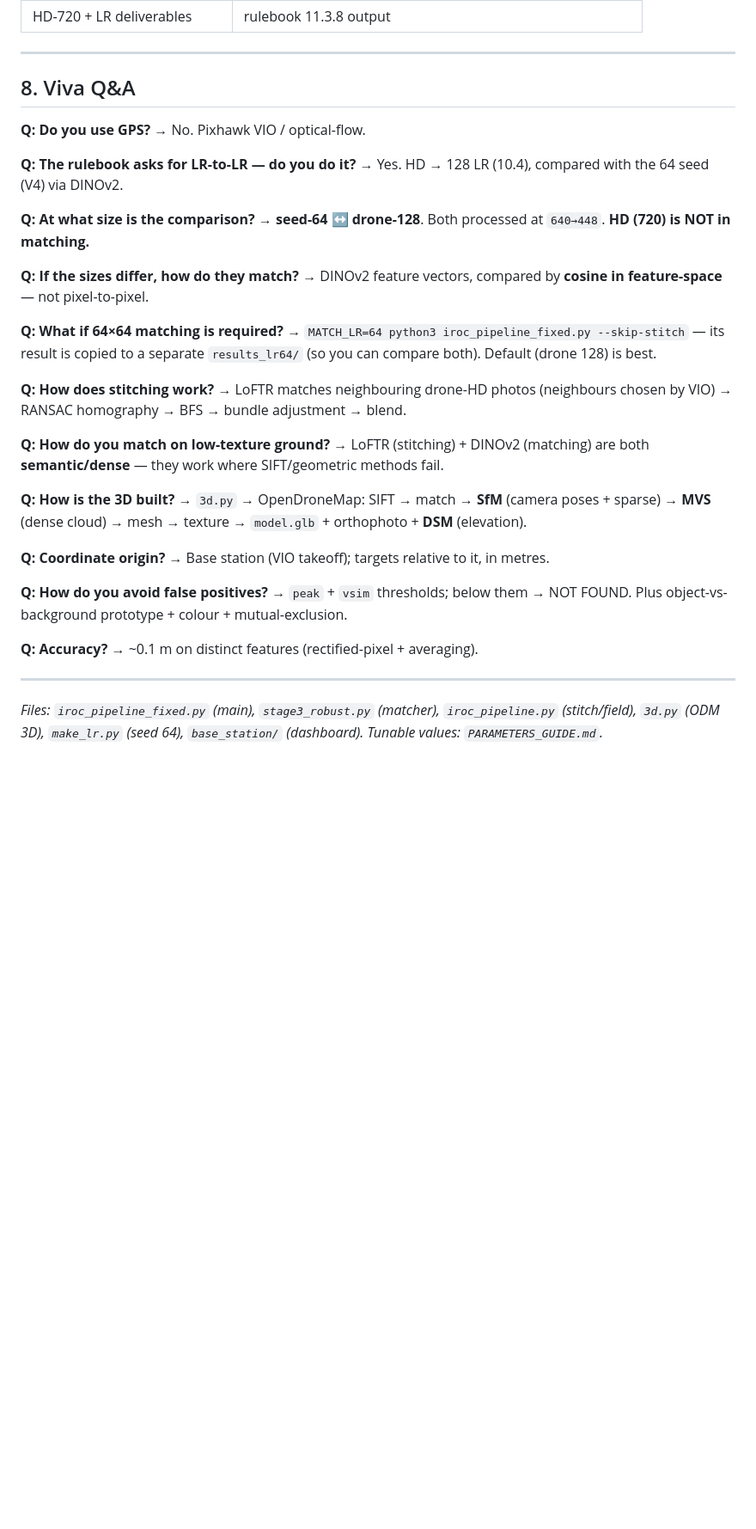
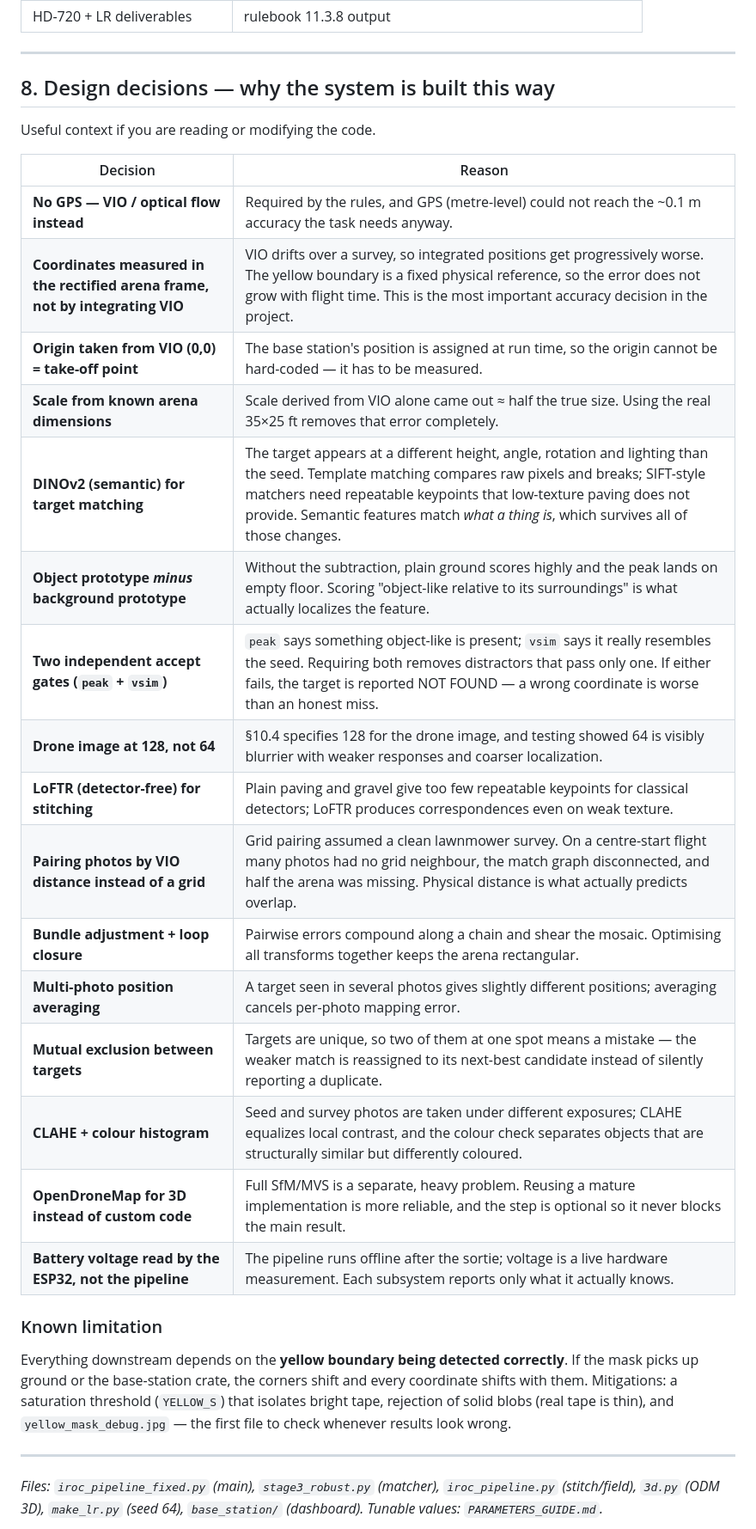
Before and after one commit to s-k-0-1/gps-denied-drone-survey, a Markdown page: HOW_IT_WORKS.md, the part around one of its changes. Shown at 86% size. GitHub-like rendering; blank space fills up the shorter version.

```diff
--- a/HOW_IT_WORKS.md
+++ b/HOW_IT_WORKS.md
@@ -226,29 +228,36 @@ HD photos → ODM: SIFT → match → SfM (bundle adj) → sparse cloud → MVS
 
 ---
 
-## 8. Viva Q&A
+## 8. Design decisions — why the system is built this way
 
-**Q: Do you use GPS?** → No. Pixhawk VIO / optical-flow.
+Useful context if you are reading or modifying the code.
 
-**Q: The rulebook asks for LR-to-LR — do you do it?** → Yes. HD → 128 LR (10.4), compared with the 64 seed (V4) via DINOv2.
+| Decision | Reason |
+|---|---|
+| **No GPS — VIO / optical flow instead** | Required by the rules, and GPS (metre-level) could not reach the ~0.1 m accuracy the task needs anyway. |
+| **Coordinates measured in the rectified arena frame, not by integrating VIO** | VIO drifts over a survey, so integrated positions get progressively worse. The yellow boundary is a fixed physical reference, so the error does not grow with flight time. This is the most important accuracy decision in the project. |
+| **Origin taken from VIO (0,0) = take-off point** | The base station's position is assigned at run time, so the origin cannot be hard-coded — it has to be measured. |
+| **Scale from known arena dimensions** | Scale derived from VIO alone came out ≈ half the true size. Using the real 35×25 ft removes that error completely. |
+| **DINOv2 (semantic) for target matching** | The target appears at a different height, angle, rotation and lighting than the seed. Template matching compares raw pixels and breaks; SIFT-style matchers need repeatable keypoints that low-texture paving does not provide. Semantic features match *what a thing is*, which survives all of those changes. |
+| **Object prototype *minus* background prototype** | Without the subtraction, plain ground scores highly and the peak lands on empty floor. Scoring "object-like relative to its surroundings" is what actually localizes the feature. |
+| **Two independent accept gates (`peak` + `vsim`)** | `peak` says something object-like is present; `vsim` says it really resembles the seed. Requiring both removes distractors that pass only one. If either fails, the target is reported NOT FOUND — a wrong coordinate is worse than an honest miss. |
+| **Drone image at 128, not 64** | §10.4 specifies 128 for the drone image, and testing showed 64 is visibly blurrier with weaker responses and coarser localization. |
+| **LoFTR (detector-free) for stitching** | Plain paving and gravel give too few repeatable keypoints for classical detectors; LoFTR produces correspondences even on weak texture. |
+| **Pairing photos by VIO distance instead of a grid** | Grid pairing assumed a clean lawnmower survey. On a centre-start flight many photos had no grid neighbour, the match graph disconnected, and half the arena was missing. Physical distance is what actually predicts overlap. |
+| **Bundle adjustment + loop closure** | Pairwise errors compound along a chain and shear the mosaic. Optimising all transforms together keeps the arena rectangular. |
+| **Multi-photo position averaging** | A target seen in several photos gives slightly different positions; averaging cancels per-photo mapping error. |
+| **Mutual exclusion between targets** | Targets are unique, so two of them at one spot means a mistake — the weaker match is reassigned to its next-best candidate instead of silently reporting a duplicate. |
+| **CLAHE + colour histogram** | Seed and survey photos are taken under different exposures; CLAHE equalizes local contrast, and the colour check separates objects that are structurally similar but differently coloured. |
+| **OpenDroneMap for 3D instead of custom code** | Full SfM/MVS is a separate, heavy problem. Reusing a mature implementation is more reliable, and the step is optional so it never blocks the main result. |
+| **Battery voltage read by the ESP32, not the pipeline** | The pipeline runs offline after the sortie; voltage is a live hardware measurement. Each subsystem reports only what it actually knows. |
 
-**Q: At what size is the comparison?** → **seed-64 ↔ drone-128**. Both processed at `640→448`. **HD (720) is NOT in matching.**
+### Known limitation
 
-**Q: If the sizes differ, how do they match?** → DINOv2 feature vectors, compared by **cosine in feature-space** — not pixel-to-pixel.
-
-**Q: What if 64×64 matching is required?** → `MATCH_LR=64 python3 iroc_pipeline_fixed.py --skip-stitch` — its result is copied to a separate `results_lr64/` (so you can compare both). Default (drone 128) is best.
-
-**Q: How does stitching work?** → LoFTR matches neighbouring drone-HD photos (neighbours chosen by VIO) → RANSAC homography → BFS → bundle adjustment → blend.
-
-**Q: How do you match on low-texture ground?** → LoFTR (stitching) + DINOv2 (matching) are both **semantic/dense** — they work where SIFT/geometric methods fail.
-
-**Q: How is the 3D built?** → `3d.py` → OpenDroneMap: SIFT → match → **SfM** (camera poses + sparse) → **MVS** (dense cloud) → mesh → texture → `model.glb` + orthophoto + **DSM** (elevation).
-
-**Q: Coordinate origin?** → Base station (VIO takeoff); targets relative to it, in metres.
-
-**Q: How do you avoid false positives?** → `peak` + `vsim` thresholds; below them → NOT FOUND. Plus object-vs-background prototype + colour + mutual-exclusion.
-
-**Q: Accuracy?** → ~0.1 m on distinct features (rectified-pixel + averaging).
+Everything downstream depends on the **yellow boundary being detected correctly**. If the mask
+picks up ground or the base-station crate, the corners shift and every coordinate shifts with them.
+Mitigations: a saturation threshold (`YELLOW_S`) that isolates bright tape, rejection of solid
+blobs (real tape is thin), and `yellow_mask_debug.jpg` — the first file to check whenever results
+look wrong.
 
 ---
 
```
Also changed, not shown: other parts of HOW_IT_WORKS.md (+5 -3 lines), README.md (+1 -1 lines).
